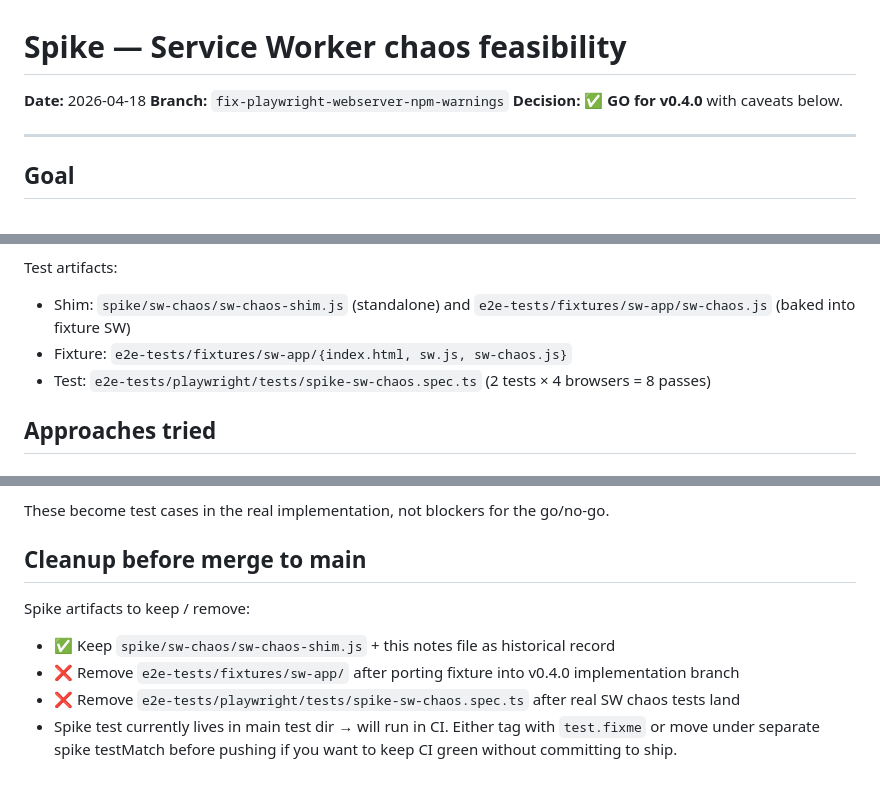
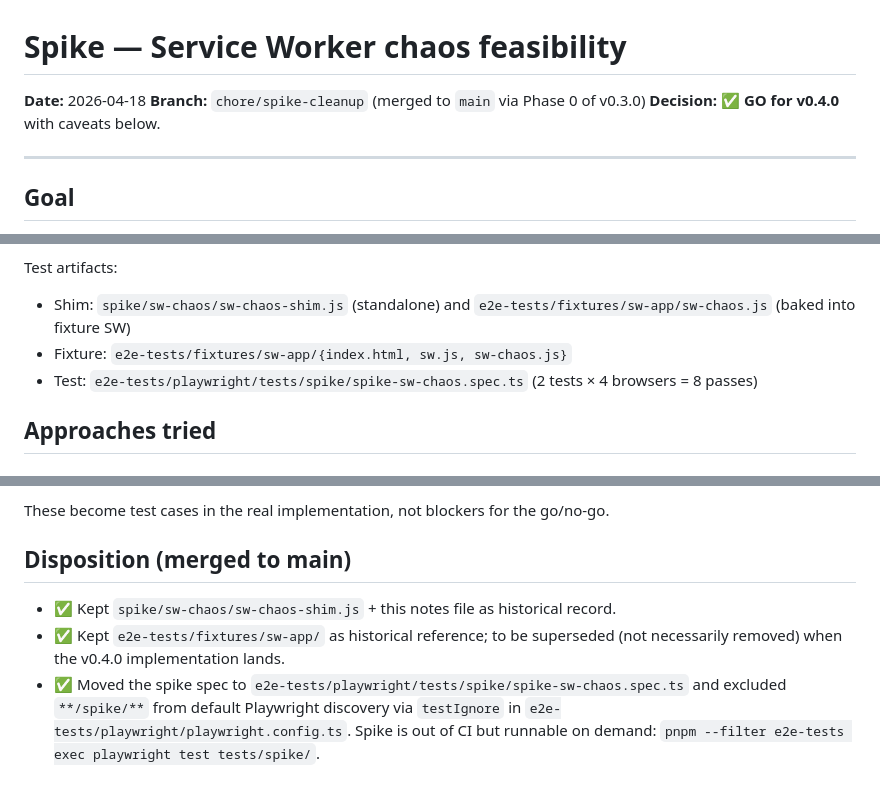
Before and after one commit to jvjithin/chaos-maker, a Markdown page: spike/sw-chaos/SPIKE_NOTES_sw_chaos.md, 3 parts joined by grey strips. Drawn GitHub-style.

Commit message:
docs(spike): rewrite cleanup section as post-merge disposition

```diff
--- a/spike/sw-chaos/SPIKE_NOTES_sw_chaos.md
+++ b/spike/sw-chaos/SPIKE_NOTES_sw_chaos.md
@@ -1,7 +1,7 @@
 # Spike — Service Worker chaos feasibility
 
 **Date:** 2026-04-18
-**Branch:** `fix-playwright-webserver-npm-warnings`
+**Branch:** `chore/spike-cleanup` (merged to `main` via Phase 0 of v0.3.0)
 **Decision:** ✅ **GO for v0.4.0** with caveats below.
 
 ---
@@ -18,7 +18,7 @@ Determine whether chaos-maker can intercept `fetch` calls issued from inside a S
 Test artifacts:
 - Shim: `spike/sw-chaos/sw-chaos-shim.js` (standalone) and `e2e-tests/fixtures/sw-app/sw-chaos.js` (baked into fixture SW)
 - Fixture: `e2e-tests/fixtures/sw-app/{index.html, sw.js, sw-chaos.js}`
-- Test: `e2e-tests/playwright/tests/spike-sw-chaos.spec.ts` (2 tests × 4 browsers = 8 passes)
+- Test: `e2e-tests/playwright/tests/spike/spike-sw-chaos.spec.ts` (2 tests × 4 browsers = 8 passes)
 
 ## Approaches tried
 
@@ -115,10 +115,8 @@ Fits in v0.4.0 alongside SSE chaos and GraphQL matching if SSE = M and GraphQL =
 
 These become test cases in the real implementation, not blockers for the go/no-go.
 
-## Cleanup before merge to main
+## Disposition (merged to main)
 
-Spike artifacts to keep / remove:
-- ✅ Keep `spike/sw-chaos/sw-chaos-shim.js` + this notes file as historical record
-- ❌ Remove `e2e-tests/fixtures/sw-app/` after porting fixture into v0.4.0 implementation branch
-- ❌ Remove `e2e-tests/playwright/tests/spike-sw-chaos.spec.ts` after real SW chaos tests land
-- Spike test currently lives in main test dir → will run in CI. Either tag with `test.fixme` or move under separate spike testMatch before pushing if you want to keep CI green without committing to ship.
+- ✅ Kept `spike/sw-chaos/sw-chaos-shim.js` + this notes file as historical record.
+- ✅ Kept `e2e-tests/fixtures/sw-app/` as historical reference; to be superseded (not necessarily removed) when the v0.4.0 implementation lands.
+- ✅ Moved the spike spec to `e2e-tests/playwright/tests/spike/spike-sw-chaos.spec.ts` and excluded `**/spike/**` from default Playwright discovery via `testIgnore` in `e2e-tests/playwright/playwright.config.ts`. Spike is out of CI but runnable on demand: `pnpm --filter e2e-tests exec playwright test tests/spike/`.
```
